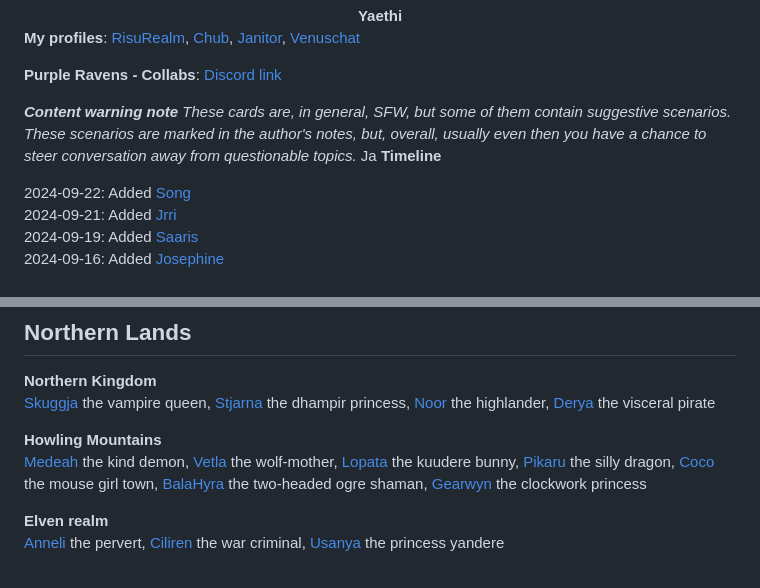
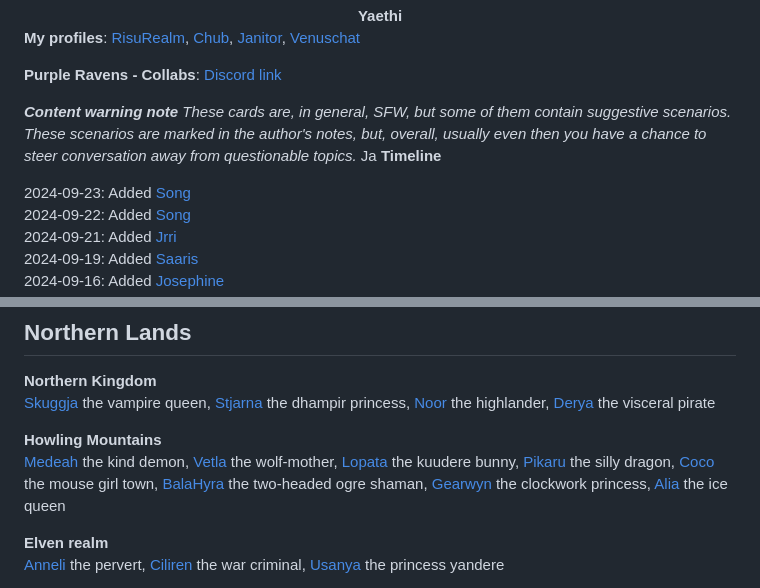
Before and after one commit to armoredwitch/armoredwitch.github.io, a Markdown page: index.md, 2 parts joined by grey strips. Rendered like a GitHub page.

Commit message:
Added Alia

```diff
--- a/index.md
+++ b/index.md
@@ -9,6 +9,7 @@
 Ja
 **Timeline**
 
+2024-09-23: Added [Song](characters/Alia.png)<br/>
 2024-09-22: Added [Song](characters/Song.png)<br/>
 2024-09-21: Added [Jrri](characters/Jrri.png)<br/>
 2024-09-19: Added [Saaris](characters/Saaris.png)<br/>
@@ -74,7 +75,7 @@ A collection of dark fantasy cards, at times silly, that are not necessarily uni
 [Skuggja](characters/Skuggja.png) the vampire queen, [Stjarna](characters/Stjarna.png) the dhampir princess, [Noor](characters/Noor.png) the highlander, [Derya](characters/Derya.png) the visceral pirate
 
 **Howling Mountains**<br/>
-[Medeah](characters/Medeah.png) the kind demon, [Vetla](characters/Vetla.png) the wolf-mother, [Lopata](characters/Lopata.png) the kuudere bunny, [Pikaru](characters/Pikaru.png) the silly dragon, [Coco](characters/Coco.png) the mouse girl town, [BalaHyra](characters/BalaHyra.png) the two-headed ogre shaman, [Gearwyn](characters/Gearwyn.png) the clockwork princess
+[Medeah](characters/Medeah.png) the kind demon, [Vetla](characters/Vetla.png) the wolf-mother, [Lopata](characters/Lopata.png) the kuudere bunny, [Pikaru](characters/Pikaru.png) the silly dragon, [Coco](characters/Coco.png) the mouse girl town, [BalaHyra](characters/BalaHyra.png) the two-headed ogre shaman, [Gearwyn](characters/Gearwyn.png) the clockwork princess, [Alia](characters/Alia.png) the ice queen
 
 **Elven realm**<br/>
 [Anneli](characters/Anneli.png) the pervert, [Ciliren](characters/Ciliren.png) the war criminal, [Usanya](characters/Usanya.png) the princess yandere
```
